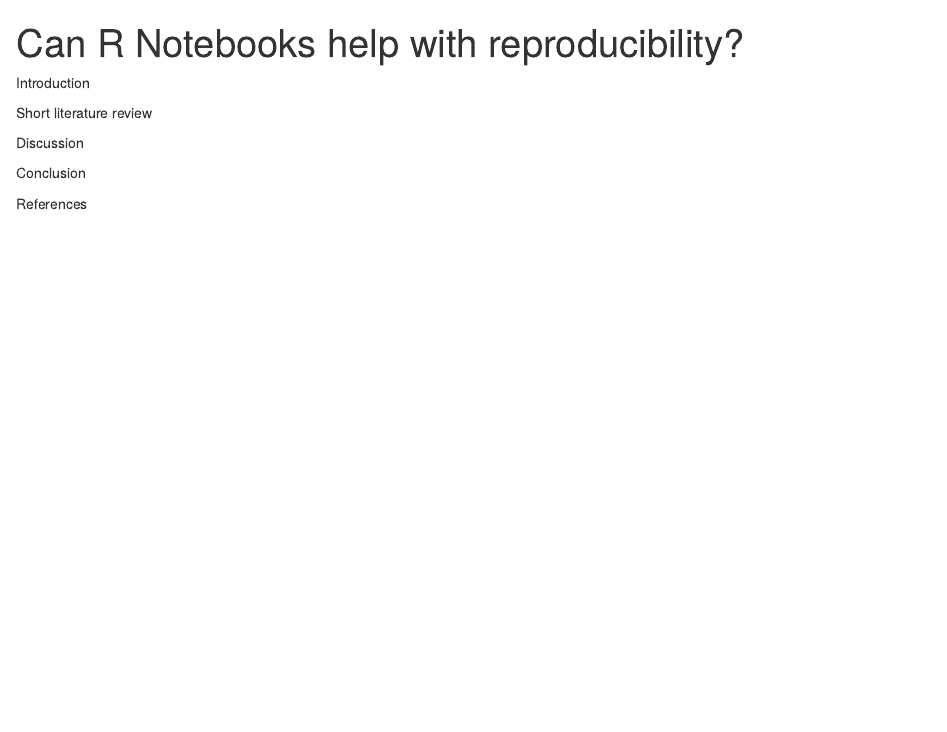
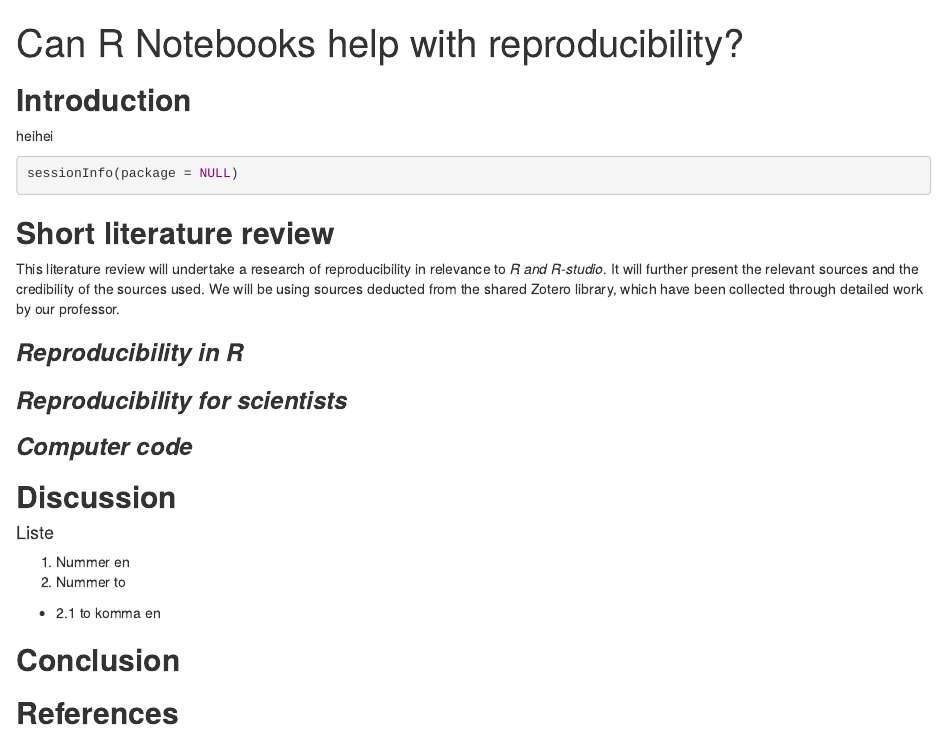
Before and after one commit to ilmork/As1H-st21_Ingrid, an R Markdown document (Assignment 1.Rmd): the page in a window 1100 px wide, from its top. Rendered offline with R 4.5, knitr and Pandoc, with nearby package versions; the code chunks are not run, so their results and figures are left out.

Commit message:
First Commit

````diff
--- a/Assignment 1.Rmd
+++ b/Assignment 1.Rmd
@@ -3,12 +3,33 @@
 output: html_notebook
 ---
 
-Introduction
+## **Introduction**
 
-Short literature review
+heihei
 
-Discussion
 
-Conclusion
+```{r}
+sessionInfo(package = NULL)
+```
 
-References
+
+## **Short literature review**
+
+This literature review will undertake a research of reproducibility in relevance to *R and R-studio*. It will further present the relevant sources and the credibility of the sources used. We will be using sources deducted from the shared Zotero library, which have been collected through detailed work by our professor.
+
+### ***Reproducibility in R***
+
+### ***Reproducibility for scientists***
+
+### ***Computer code***
+
+## **Discussion**
+
+#### Liste
+1. Nummer en
+2. Nummer to
+  * 2.1 to komma en
+
+## **Conclusion**
+
+## **References**
````
